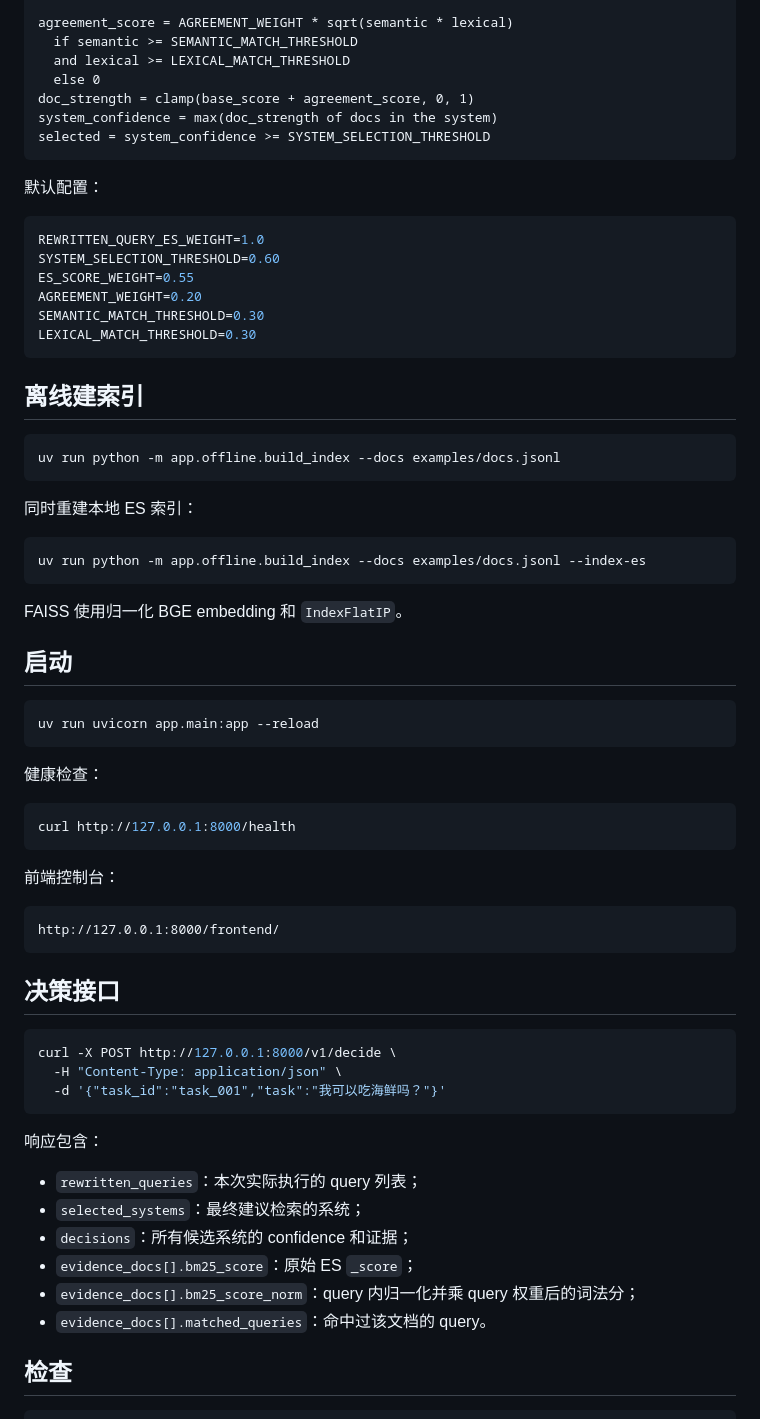
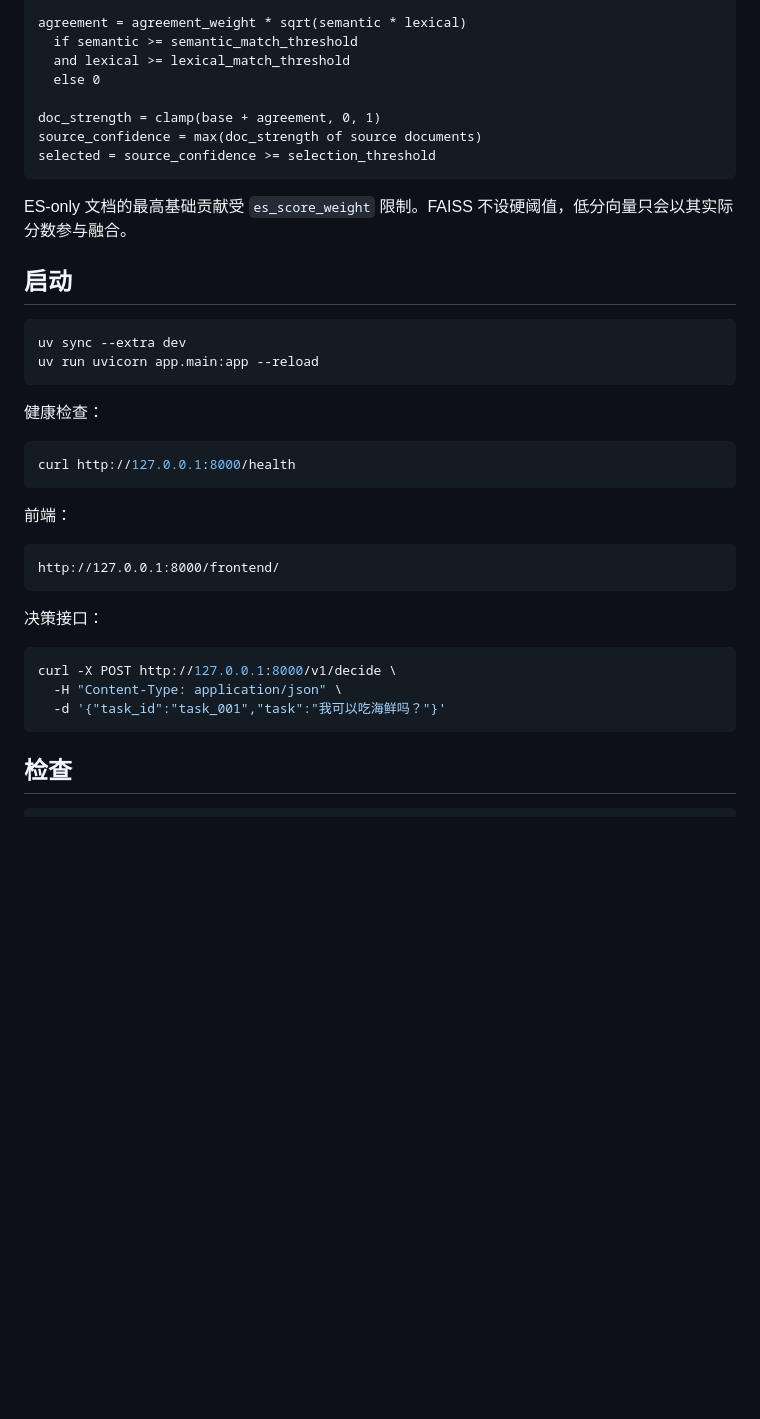
Before and after one commit to Allaniiibigdevil/pcs-retrieval-gating, a Markdown page: README.md, the part around one of its changes. GitHub-like rendering; blank space fills up the shorter version.

````diff
--- a/README.md
+++ b/README.md
@@ -70,42 +167,21 @@ base_score = max(
 )
 
-agreement_score = AGREEMENT_WEIGHT * sqrt(semantic * lexical)
-  if semantic >= SEMANTIC_MATCH_THRESHOLD
-  and lexical >= LEXICAL_MATCH_THRESHOLD
+agreement = agreement_weight * sqrt(semantic * lexical)
+  if semantic >= semantic_match_threshold
+  and lexical >= lexical_match_threshold
   else 0
-doc_strength = clamp(base_score + agreement_score, 0, 1)
-system_confidence = max(doc_strength of docs in the system)
-selected = system_confidence >= SYSTEM_SELECTION_THRESHOLD
+
+doc_strength = clamp(base + agreement, 0, 1)
+source_confidence = max(doc_strength of source documents)
+selected = source_confidence >= selection_threshold
 ```
 
-默认配置：
-
-```env
-REWRITTEN_QUERY_ES_WEIGHT=1.0
-SYSTEM_SELECTION_THRESHOLD=0.60
-ES_SCORE_WEIGHT=0.55
-AGREEMENT_WEIGHT=0.20
-SEMANTIC_MATCH_THRESHOLD=0.30
-LEXICAL_MATCH_THRESHOLD=0.30
-```
-
-## 离线建索引
-
-```bash
-uv run python -m app.offline.build_index --docs examples/docs.jsonl
-```
-
-同时重建本地 ES 索引：
-
-```bash
-uv run python -m app.offline.build_index --docs examples/docs.jsonl --index-es
-```
-
-FAISS 使用归一化 BGE embedding 和 `IndexFlatIP`。
+ES-only 文档的最高基础贡献受 `es_score_weight` 限制。FAISS 不设硬阈值，低分向量只会以其实际分数参与融合。
 
 ## 启动
 
 ```bash
+uv sync --extra dev
 uv run uvicorn app.main:app --reload
 ```
 
@@ -115,28 +191,19 @@ uv run uvicorn app.main:app --reload
 curl http://127.0.0.1:8000/health
 ```
 
-前端控制台：
+前端：
 
 ```text
 http://127.0.0.1:8000/frontend/
 ```
 
-## 决策接口
+决策接口：
 
 ```bash
 curl -X POST http://127.0.0.1:8000/v1/decide \
   -H "Content-Type: application/json" \
   -d '{"task_id":"task_001","task":"我可以吃海鲜吗？"}'
 ```
-
-响应包含：
-
-- `rewritten_queries`：本次实际执行的 query 列表；
-- `selected_systems`：最终建议检索的系统；
-- `decisions`：所有候选系统的 confidence 和证据；
-- `evidence_docs[].bm25_score`：原始 ES `_score`；
-- `evidence_docs[].bm25_score_norm`：query 内归一化并乘 query 权重后的词法分；
-- `evidence_docs[].matched_queries`：命中过该文档的 query。
 
 ## 检查
 
````
Also changed, not shown: other parts of README.md (+132 -35 lines).
